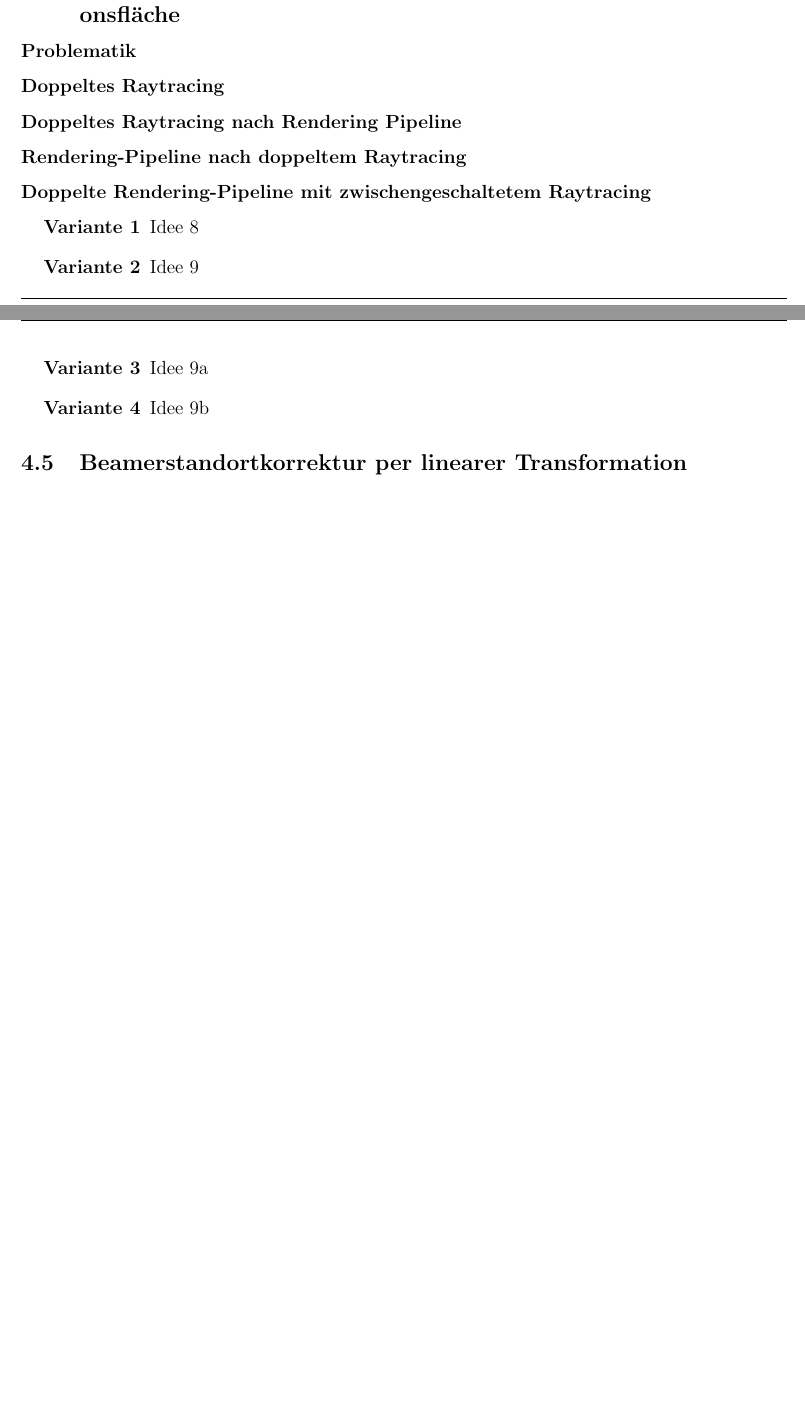
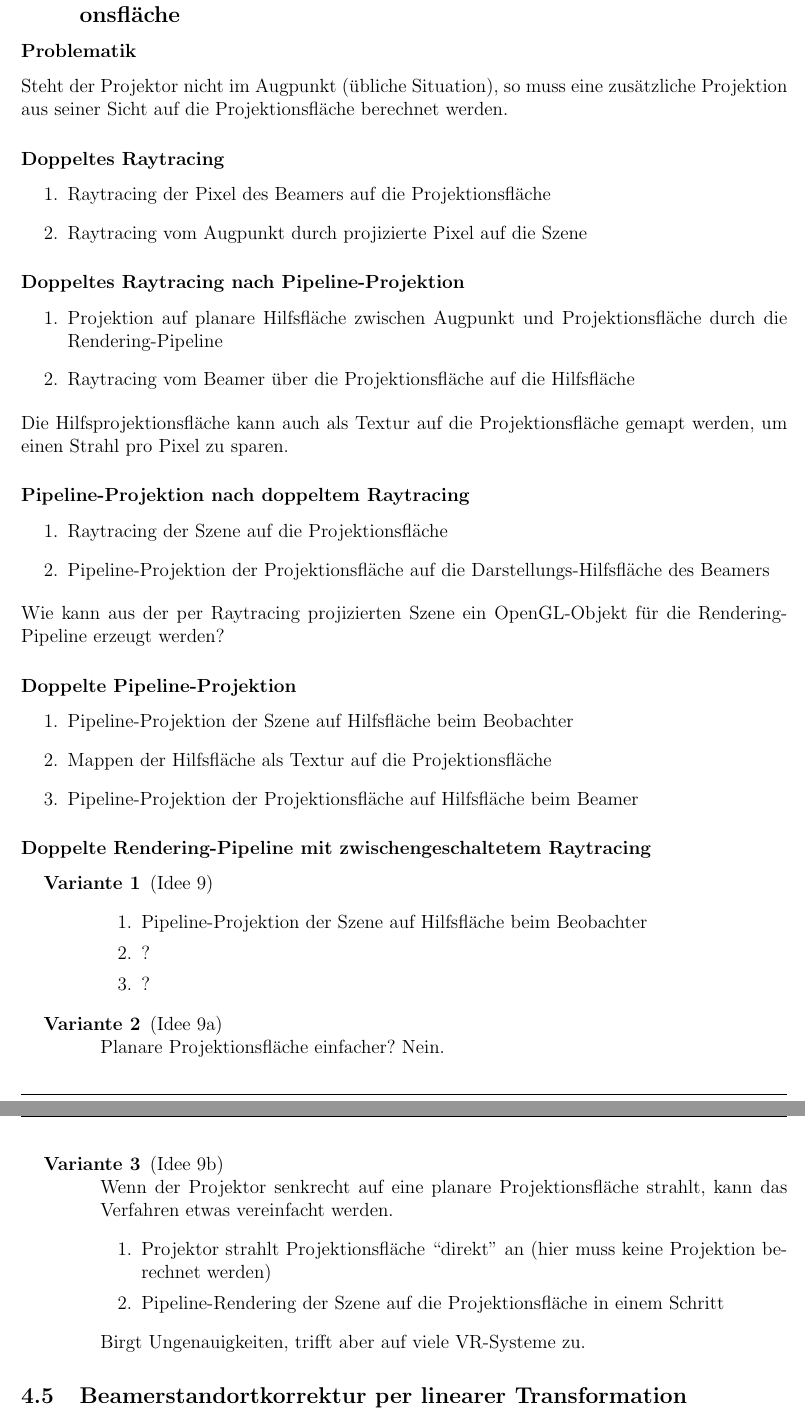
Before and after one commit to exterm/VR2-synopsis, a LaTeX document (synopsis.tex): two parts of pages 8 and 9 of 9 before the commit and two parts of pages 9 and 10 of 10 after it, joined at a grey line, cut so that both start at the same text, the shorter picture padded with empty space. Compiled offline with pdfLaTeX.

Commit message:
added content for projections

```diff
--- a/synopsis.tex
+++ b/synopsis.tex
@@ -352,21 +364,54 @@ Projektion direkt auf die Netzhaut durch Laser, der per ``Scanner'' (Spiegel) ei
 
 
-\subsection{Rendering auf eine allgemeine Projektor-bestrahlte Projektionsfläche}
+\subsection[Projektor und allgemeine Projektionsflächen]{Rendering auf eine allgemeine Projektor-bestrahlte Projektionsfläche}
 
 \subsubsection*{Problematik}
+Steht der Projektor nicht im Augpunkt (übliche Situation), so muss eine zusätzliche Projektion aus seiner Sicht auf die Projektionsfläche berechnet werden.
 
 \subsubsection*{Doppeltes Raytracing}
+\begin{enumerate}
+  \item Raytracing der Pixel des Beamers auf die Projektionsfläche
+  \item Raytracing vom Augpunkt durch projizierte Pixel auf die Szene
+\end{enumerate}
 
-\subsubsection*{Doppeltes Raytracing nach Rendering Pipeline}
+\subsubsection*{Doppeltes Raytracing nach Pipeline-Projektion}
+\begin{enumerate}
+  \item Projektion auf planare Hilfsfläche zwischen Augpunkt und Projektionsfläche durch die Rendering-Pipeline
+  \item Raytracing vom Beamer über die Projektionsfläche auf die Hilfsfläche
+\end{enumerate}
+Die Hilfsprojektionsfläche kann auch als Textur auf die Projektionsfläche gemapt werden, um einen Strahl pro Pixel zu sparen.
 
-\subsubsection*{Rendering-Pipeline nach doppeltem Raytracing}
+\subsubsection*{Pipeline-Projektion nach doppeltem Raytracing}
+\begin{enumerate}
+  \item Raytracing der Szene auf die Projektionsfläche
+  \item Pipeline-Projektion der Projektionsfläche auf die Darstellungs-Hilfsfläche des Beamers
+\end{enumerate}
+Wie kann aus der per Raytracing projizierten Szene ein OpenGL-Objekt für die Rendering-Pipeline erzeugt werden?
+
+\subsubsection*{Doppelte Pipeline-Projektion}
+\begin{enumerate}
+  \item Pipeline-Projektion der Szene auf Hilfsfläche beim Beobachter
+  \item Mappen der Hilfsfläche als Textur auf die Projektionsfläche
+  \item Pipeline-Projektion der Projektionsfläche auf Hilfsfläche beim Beamer
+\end{enumerate}
 
 \subsubsection*{Doppelte Rendering-Pipeline mit zwischengeschaltetem Raytracing}
 \begin{description}
-  \item[Variante 1] Idee 8
-  \item[Variante 2] Idee 9
-  \item[Variante 3] Idee 9a
-  \item[Variante 4] Idee 9b
+  \item[Variante 1] (Idee 9)
+    \begin{enumerate}
+      \item Pipeline-Projektion der Szene auf Hilfsfläche beim Beobachter
+      \item ?
+      \item ?
+    \end{enumerate}
+  \item[Variante 2] (Idee 9a)\\
+    Planare Projektionsfläche einfacher? Nein.
+  \item[Variante 3] (Idee 9b)\\
+    Wenn der Projektor senkrecht auf eine planare Projektionsfläche strahlt, kann das Verfahren etwas vereinfacht werden.
+    \begin{enumerate}
+      \item Projektor strahlt Projektionsfläche ``direkt'' an (hier muss keine Projektion berechnet werden)
+      \item Pipeline-Rendering der Szene auf die Projektionsfläche in einem Schritt
+    \end{enumerate}
+    Birgt Ungenauigkeiten, trifft aber auf viele VR-Systeme zu.
 \end{description}
 
 
```
Also changed, not shown: synopsis.tex (27 more changed lines).
